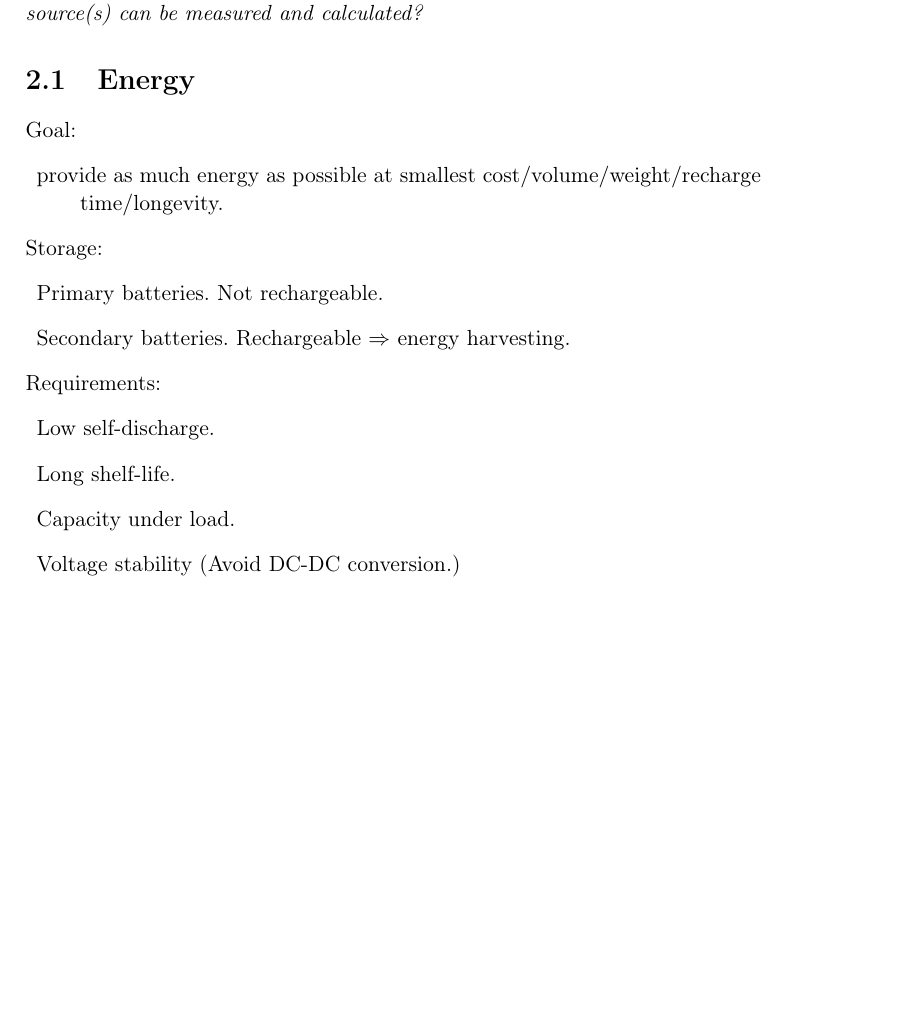
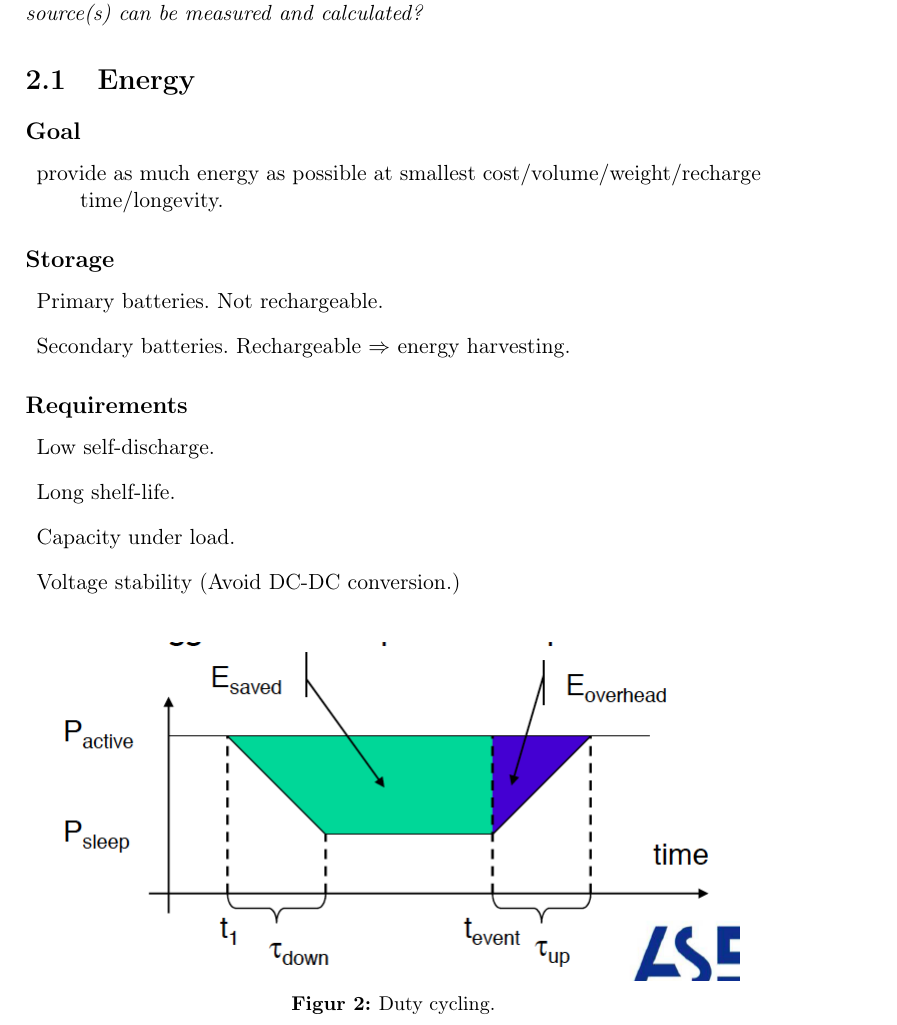
Before and after one commit to wsne/Exam-agenda, a LaTeX book (master.tex, which reads content/Q02.tex): part of page 4 of 16 before the commit and part of page 4 of 17 after it, cut so that both start at the same text, the shorter picture padded with empty space. Compiled offline with pdfLaTeX.

Commit message:
Added image to Q2.

```diff
--- a/content/Q02.tex
+++ b/content/Q02.tex
@@ -5,22 +5,30 @@ source(s) can be measured and calculated?}
 
 \section{Energy}
 
-Goal:
+\subsection{Goal}
 \begin{description}
 \item provide as much energy as possible at smallest cost$\slash$volume$\slash$weight$\slash$recharge time$\slash$longevity.
 \end{description}
-Storage:
+
+\subsection{Storage}
 \begin{description}
 \item Primary batteries. Not rechargeable.
 \item Secondary batteries. Rechargeable $\Rightarrow$ energy harvesting.
 \end{description}
-Requirements:
+
+\subsection{Requirements}
 \begin{description}
 \item Low self-discharge.
 \item Long shelf-life.
 \item Capacity under load.
 \item Voltage stability (Avoid DC-DC conversion.)
 \end{description}
+
+\begin{figure}[h]
+  \centering
+    \includegraphics[scale=0.5]{img/EnergySources-DutyCycling.png}
+    \caption{Duty cycling.}
+\end{figure}
 
 \subsection{Shunt resistor}
 
```
